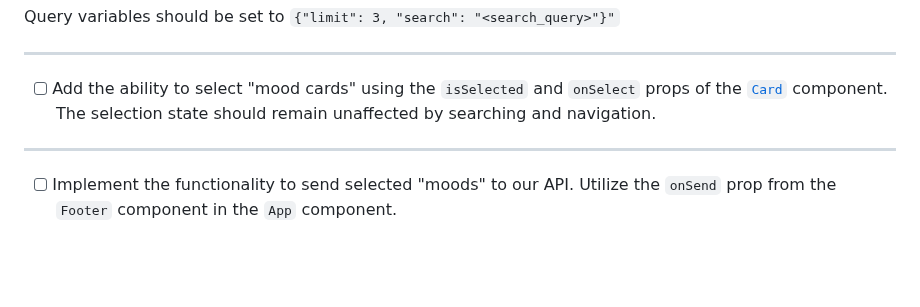
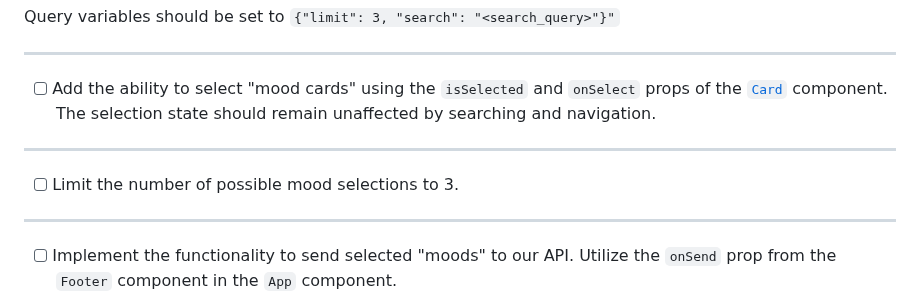
Before and after one commit to skorupaw/recruitment-task-1, a Markdown page: TASK.MD, the part around the change. GitHub-like rendering; folded sections open; blank space fills up the shorter version.

```diff
--- a/TASK.MD
+++ b/TASK.MD
@@ -145,6 +145,10 @@ Query variables should be set to `{"limit": 3, "search": "<search_query>"}"`
 
 ---
 
+- [ ] Limit the number of possible mood selections to 3.
+
+---
+
 - [ ] Implement the functionality to send selected "moods" to our API. Utilize the `onSend` prop from the `Footer` component in the `App` component.
 
 <details>
```
